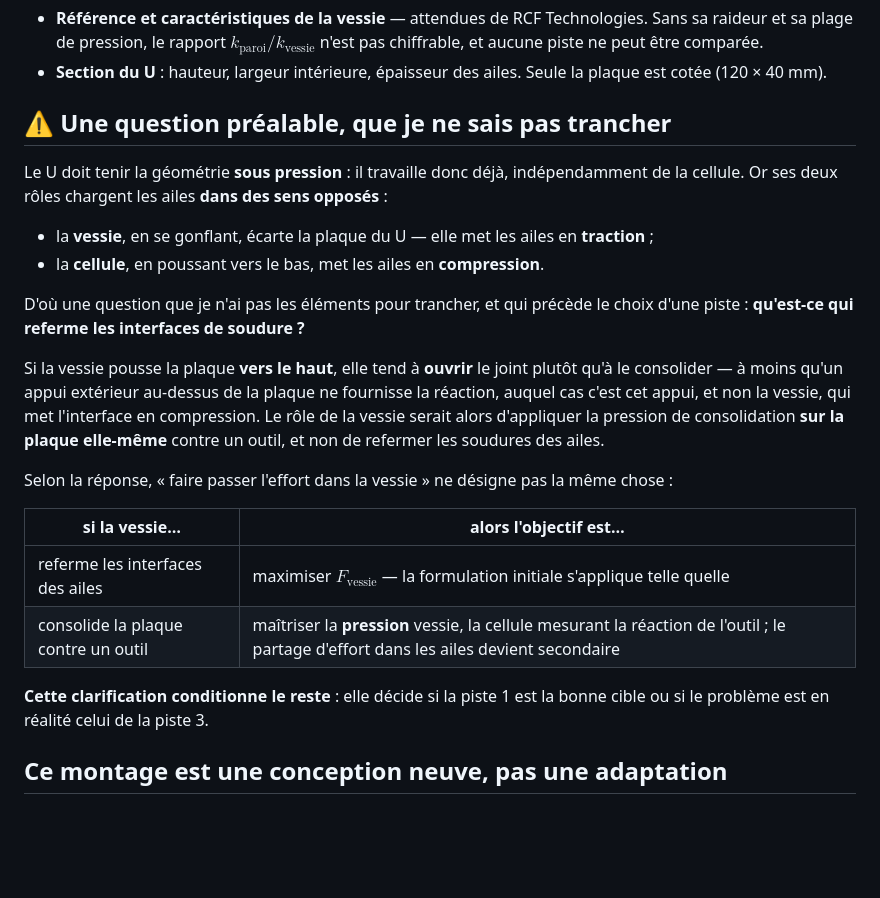
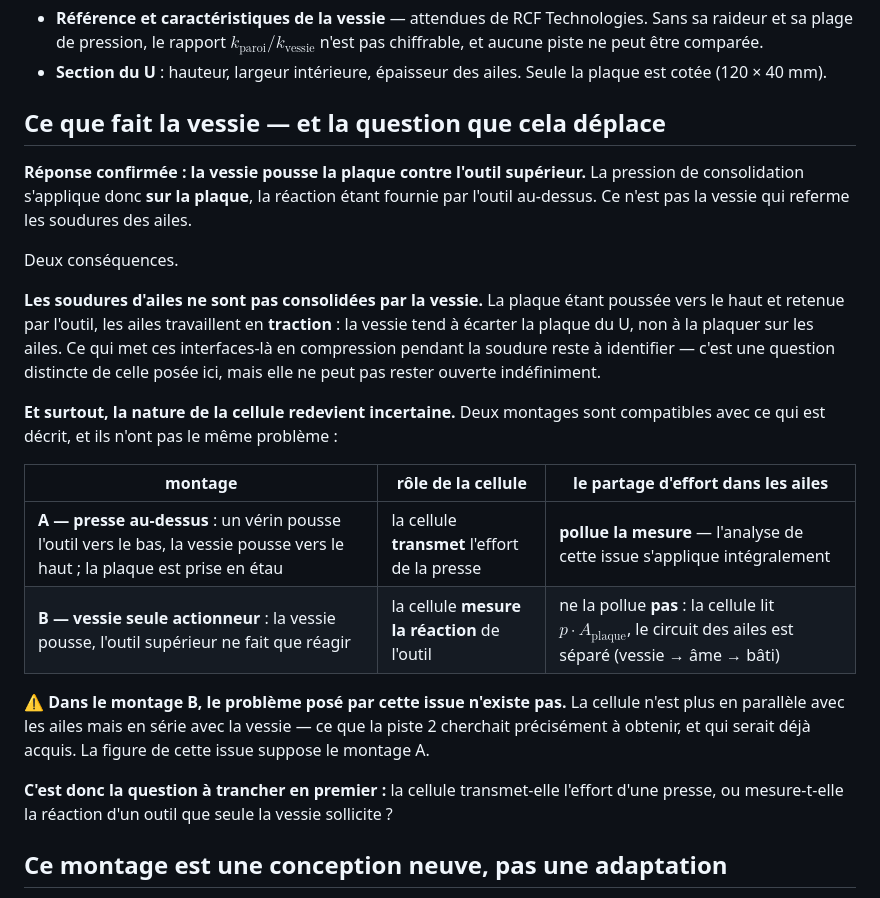
Before and after one commit to maxencesoixante/Jumeau_Soudage_Induction, a Markdown page: biblio/modele/issue71_substitut_tube_chemin_effort.md, the part around the change. Rendered like a GitHub page; blank space fills up the shorter version.

Commit message:
issue #71 : la vessie pousse la plaque contre l'outil superieur
Reponse utilisateur. La pression de consolidation s'applique donc SUR LA PLAQUE,
la reaction venant de l'outil au-dessus — ce n'est pas la vessie qui referme les
soudures des ailes.

Deux consequences, dont une qui touche la premisse de l'issue.

1. Les soudures d'ailes ne sont pas consolidees par la vessie. La plaque etant
   poussee vers le haut et retenue par l'outil, les ailes travaillent en
   TRACTION : la vessie tend a ecarter la plaque du U. Ce qui met ces
   interfaces-la en compression pendant la soudure reste a identifier.

2. LA NATURE DE LA CELLULE REDEVIENT INCERTAINE, et deux montages compatibles
   avec la description n'ont pas le meme probleme :

   A — presse au-dessus : un verin pousse l'outil vers le bas, la vessie pousse
       vers le haut, la plaque est prise en etau. La cellule TRANSMET l'effort,
       le partage dans les ailes pollue la mesure, l'analyse s'applique.
   B — vessie seule actionneur : l'outil ne fait que reagir. La cellule MESURE
       la reaction et lit p x A_plaque ; le circuit des ailes est separe
       (vessie -> ame -> bati).

   DANS LE MONTAGE B, LE PROBLEME POSE PAR CETTE ISSUE N'EXISTE PAS : la cellule
   n'est plus en parallele avec les ailes mais en serie avec la vessie — ce que
   la piste 2 cherchait a obtenir, et qui serait deja acquis. La figure suppose
   le montage A.

Question a trancher en premier, ecrite comme telle dans l'issue : la cellule
transmet-elle l'effort d'une presse, ou mesure-t-elle la reaction d'un outil que
seule la vessie sollicite ?

Co-Authored-By: Claude Opus 5 <noreply@anthropic.com>

```diff
--- a/biblio/modele/issue71_substitut_tube_chemin_effort.md
+++ b/biblio/modele/issue71_substitut_tube_chemin_effort.md
@@ -65,25 +65,24 @@ Rien de ce qui suit n'est vérifié — ce sont les familles de solutions à ins
 - **Référence et caractéristiques de la vessie** — attendues de RCF Technologies. Sans sa raideur et sa plage de pression, le rapport $k_{\text{paroi}}/k_{\text{vessie}}$ n'est pas chiffrable, et aucune piste ne peut être comparée.
 - **Section du U** : hauteur, largeur intérieure, épaisseur des ailes. Seule la plaque est cotée (120 × 40 mm).
 
-## ⚠️ Une question préalable, que je ne sais pas trancher
+## Ce que fait la vessie — et la question que cela déplace
 
-Le U doit tenir la géométrie **sous pression** : il travaille donc déjà, indépendamment de la cellule. Or ses deux rôles chargent les ailes **dans des sens opposés** :
+**Réponse confirmée : la vessie pousse la plaque contre l'outil supérieur.** La pression de consolidation s'applique donc **sur la plaque**, la réaction étant fournie par l'outil au-dessus. Ce n'est pas la vessie qui referme les soudures des ailes.
 
-- la **vessie**, en se gonflant, écarte la plaque du U — elle met les ailes en **traction** ;
-- la **cellule**, en poussant vers le bas, met les ailes en **compression**.
+Deux conséquences.
 
-D'où une question que je n'ai pas les éléments pour trancher, et qui précède le choix d'une piste : **qu'est-ce qui referme les interfaces de soudure ?**
+**Les soudures d'ailes ne sont pas consolidées par la vessie.** La plaque étant poussée vers le haut et retenue par l'outil, les ailes travaillent en **traction** : la vessie tend à écarter la plaque du U, non à la plaquer sur les ailes. Ce qui met ces interfaces-là en compression pendant la soudure reste à identifier — c'est une question distincte de celle posée ici, mais elle ne peut pas rester ouverte indéfiniment.
 
-Si la vessie pousse la plaque **vers le haut**, elle tend à **ouvrir** le joint plutôt qu'à le consolider — à moins qu'un appui extérieur au-dessus de la plaque ne fournisse la réaction, auquel cas c'est cet appui, et non la vessie, qui met l'interface en compression. Le rôle de la vessie serait alors d'appliquer la pression de consolidation **sur la plaque elle-même** contre un outil, et non de refermer les soudures des ailes.
+**Et surtout, la nature de la cellule redevient incertaine.** Deux montages sont compatibles avec ce qui est décrit, et ils n'ont pas le même problème :
 
-Selon la réponse, « faire passer l'effort dans la vessie » ne désigne pas la même chose :
+| montage | rôle de la cellule | le partage d'effort dans les ailes |
+|---|---|---|
+| **A — presse au-dessus** : un vérin pousse l'outil vers le bas, la vessie pousse vers le haut ; la plaque est prise en étau | la cellule **transmet** l'effort de la presse | **pollue la mesure** — l'analyse de cette issue s'applique intégralement |
+| **B — vessie seule actionneur** : la vessie pousse, l'outil supérieur ne fait que réagir | la cellule **mesure la réaction** de l'outil | ne la pollue **pas** : la cellule lit $p \cdot A_{\text{plaque}}$, le circuit des ailes est séparé (vessie → âme → bâti) |
 
-| si la vessie… | alors l'objectif est… |
-|---|---|
-| referme les interfaces des ailes | maximiser $F_{\text{vessie}}$ — la formulation initiale s'applique telle quelle |
-| consolide la plaque contre un outil | maîtriser la **pression** vessie, la cellule mesurant la réaction de l'outil ; le partage d'effort dans les ailes devient secondaire |
+⚠️ **Dans le montage B, le problème posé par cette issue n'existe pas.** La cellule n'est plus en parallèle avec les ailes mais en série avec la vessie — ce que la piste 2 cherchait précisément à obtenir, et qui serait déjà acquis. La figure de cette issue suppose le montage A.
 
-**Cette clarification conditionne le reste** : elle décide si la piste 1 est la bonne cible ou si le problème est en réalité celui de la piste 3.
+**C'est donc la question à trancher en premier :** la cellule transmet-elle l'effort d'une presse, ou mesure-t-elle la réaction d'un outil que seule la vessie sollicite ?
 
 ## Ce montage est une conception neuve, pas une adaptation
 
```
